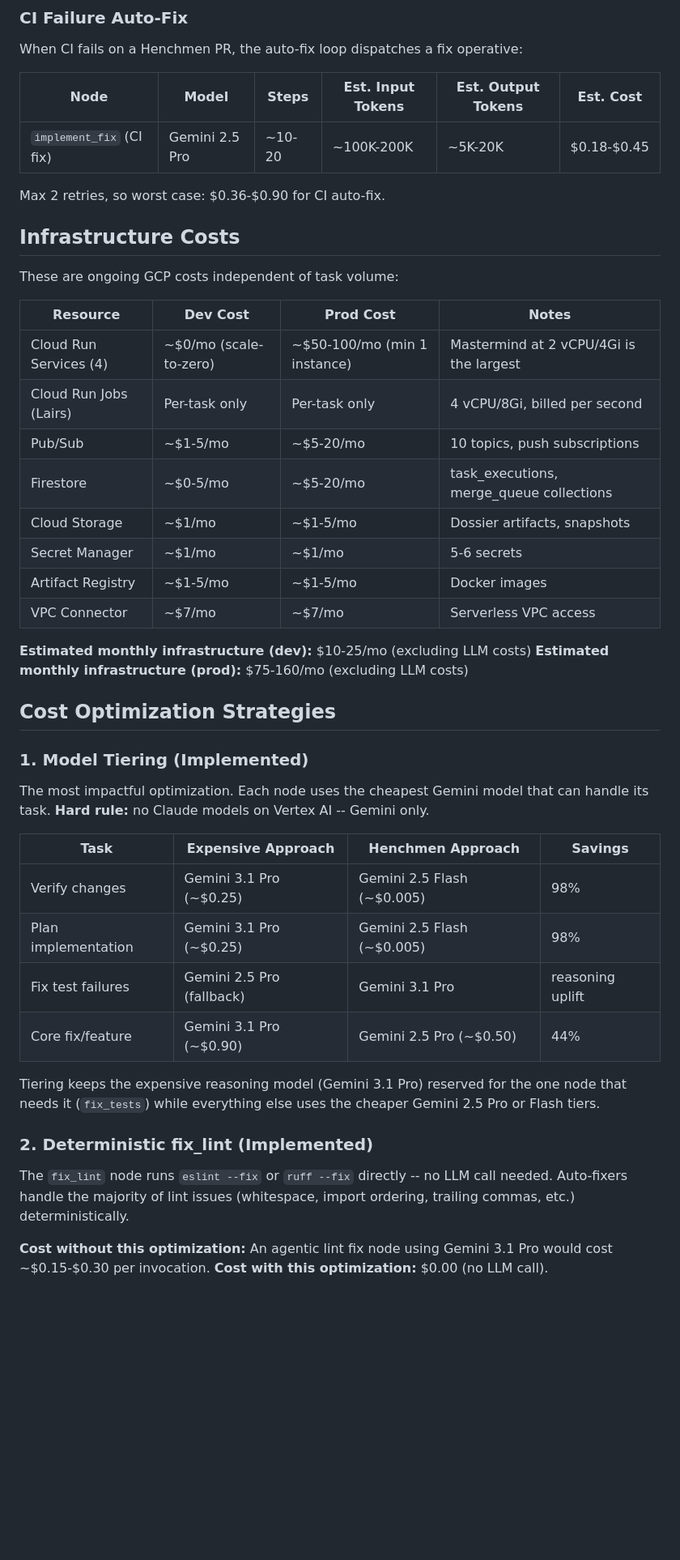
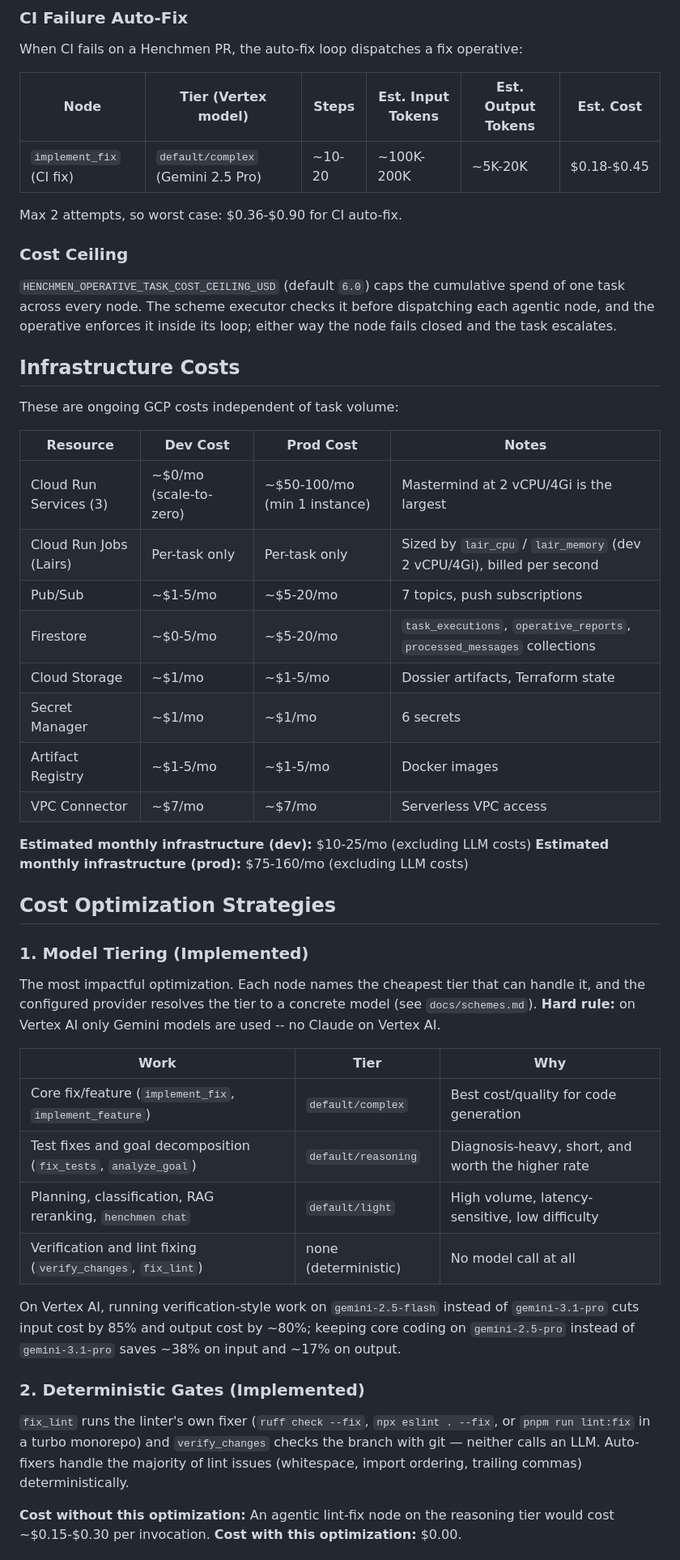
Before and after one commit to chrisciampoli/henchmen, a Markdown page: docs/cost-model.md, the part around one of its changes. Shown at 81% size. Rendered like a GitHub page; blank space fills up the shorter version.

```diff
--- a/docs/cost-model.md
+++ b/docs/cost-model.md
@@ -69,11 +77,18 @@ The cheapest scheme -- planning only, no code changes:
 
 When CI fails on a Henchmen PR, the auto-fix loop dispatches a fix operative:
 
-| Node | Model | Steps | Est. Input Tokens | Est. Output Tokens | Est. Cost |
-|------|-------|-------|-------------------|--------------------|-----------|
-| `implement_fix` (CI fix) | Gemini 2.5 Pro | ~10-20 | ~100K-200K | ~5K-20K | $0.18-$0.45 |
+| Node | Tier (Vertex model) | Steps | Est. Input Tokens | Est. Output Tokens | Est. Cost |
+|------|---------------------|-------|-------------------|--------------------|-----------|
+| `implement_fix` (CI fix) | `default/complex` (Gemini 2.5 Pro) | ~10-20 | ~100K-200K | ~5K-20K | $0.18-$0.45 |
 
-Max 2 retries, so worst case: $0.36-$0.90 for CI auto-fix.
+Max 2 attempts, so worst case: $0.36-$0.90 for CI auto-fix.
+
+### Cost Ceiling
+
+`HENCHMEN_OPERATIVE_TASK_COST_CEILING_USD` (default `6.0`) caps the cumulative
+spend of one task across every node. The scheme executor checks it before
+dispatching each agentic node, and the operative enforces it inside its loop;
+either way the node fails closed and the task escalates.
 
 ## Infrastructure Costs
 
@@ -81,12 +96,12 @@ These are ongoing GCP costs independent of task volume:
 
 | Resource | Dev Cost | Prod Cost | Notes |
 |----------|----------|-----------|-------|
-| Cloud Run Services (4) | ~$0/mo (scale-to-zero) | ~$50-100/mo (min 1 instance) | Mastermind at 2 vCPU/4Gi is the largest |
-| Cloud Run Jobs (Lairs) | Per-task only | Per-task only | 4 vCPU/8Gi, billed per second |
-| Pub/Sub | ~$1-5/mo | ~$5-20/mo | 10 topics, push subscriptions |
-| Firestore | ~$0-5/mo | ~$5-20/mo | task_executions, merge_queue collections |
-| Cloud Storage | ~$1/mo | ~$1-5/mo | Dossier artifacts, snapshots |
-| Secret Manager | ~$1/mo | ~$1/mo | 5-6 secrets |
+| Cloud Run Services (3) | ~$0/mo (scale-to-zero) | ~$50-100/mo (min 1 instance) | Mastermind at 2 vCPU/4Gi is the largest |
+| Cloud Run Jobs (Lairs) | Per-task only | Per-task only | Sized by `lair_cpu` / `lair_memory` (dev 2 vCPU/4Gi), billed per second |
+| Pub/Sub | ~$1-5/mo | ~$5-20/mo | 7 topics, push subscriptions |
+| Firestore | ~$0-5/mo | ~$5-20/mo | `task_executions`, `operative_reports`, `processed_messages` collections |
+| Cloud Storage | ~$1/mo | ~$1-5/mo | Dossier artifacts, Terraform state |
+| Secret Manager | ~$1/mo | ~$1/mo | 6 secrets |
 | Artifact Registry | ~$1-5/mo | ~$1-5/mo | Docker images |
 | VPC Connector | ~$7/mo | ~$7/mo | Serverless VPC access |
 
@@ -97,21 +112,30 @@ These are ongoing GCP costs independent of task volume:
 
 ### 1. Model Tiering (Implemented)
 
-The most impactful optimization. Each node uses the cheapest Gemini model that can handle its task. **Hard rule:** no Claude models on Vertex AI -- Gemini only.
+The most impactful optimization. Each node names the cheapest tier that can
+handle it, and the configured provider resolves the tier to a concrete model
+(see `docs/schemes.md`). **Hard rule:** on Vertex AI only Gemini models are
+used -- no Claude on Vertex AI.
 
-| Task | Expensive Approach | Henchmen Approach | Savings |
-|------|-------------------|-------------------|---------|
-| Verify changes | Gemini 3.1 Pro (~$0.25) | Gemini 2.5 Flash (~$0.005) | 98% |
-| Plan implementation | Gemini 3.1 Pro (~$0.25) | Gemini 2.5 Flash (~$0.005) | 98% |
-| Fix test failures | Gemini 2.5 Pro (fallback) | Gemini 3.1 Pro | reasoning uplift |
-| Core fix/feature | Gemini 3.1 Pro (~$0.90) | Gemini 2.5 Pro (~$0.50) | 44% |
+| Work | Tier | Why |
+|------|------|-----|
+| Core fix/feature (`implement_fix`, `implement_feature`) | `default/complex` | Best cost/quality for code generation |
+| Test fixes and goal decomposition (`fix_tests`, `analyze_goal`) | `default/reasoning` | Diagnosis-heavy, short, and worth the higher rate |
+| Planning, classification, RAG reranking, `henchmen chat` | `default/light` | High volume, latency-sensitive, low difficulty |
+| Verification and lint fixing (`verify_changes`, `fix_lint`) | none (deterministic) | No model call at all |
 
-Tiering keeps the expensive reasoning model (Gemini 3.1 Pro) reserved for the one node that needs it (`fix_tests`) while everything else uses the cheaper Gemini 2.5 Pro or Flash tiers.
+On Vertex AI, running verification-style work on `gemini-2.5-flash` instead of
+`gemini-3.1-pro` cuts input cost by 85% and output cost by ~80%; keeping core
+coding on `gemini-2.5-pro` instead of `gemini-3.1-pro` saves ~38% on input and
+~17% on output.
 
-### 2. Deterministic fix_lint (Implemented)
+### 2. Deterministic Gates (Implemented)
 
-The `fix_lint` node runs `eslint --fix` or `ruff --fix` directly -- no LLM call needed. Auto-fixers handle the majority of lint issues (whitespace, import ordering, trailing commas, etc.) deterministically.
+`fix_lint` runs the linter's own fixer (`ruff check --fix`, `npx eslint . --fix`,
+or `pnpm run lint:fix` in a turbo monorepo) and `verify_changes` checks the
+branch with git — neither calls an LLM. Auto-fixers handle the majority of lint
+issues (whitespace, import ordering, trailing commas) deterministically.
 
-**Cost without this optimization:** An agentic lint fix node using Gemini 3.1 Pro would cost ~$0.15-$0.30 per invocation.
-**Cost with this optimization:** $0.00 (no LLM call).
+**Cost without this optimization:** An agentic lint-fix node on the reasoning tier would cost ~$0.15-$0.30 per invocation.
+**Cost with this optimization:** $0.00.
 
```
Also changed, not shown: other parts of docs/cost-model.md (+83 -60 lines).
